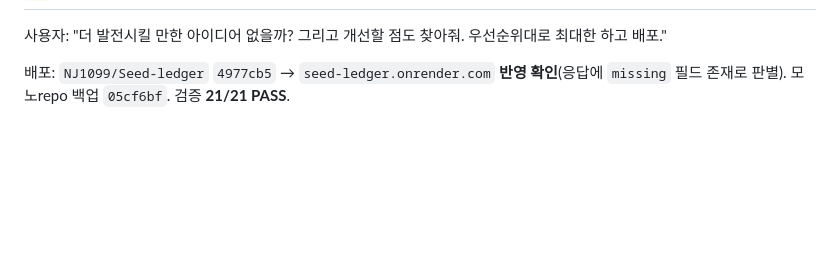
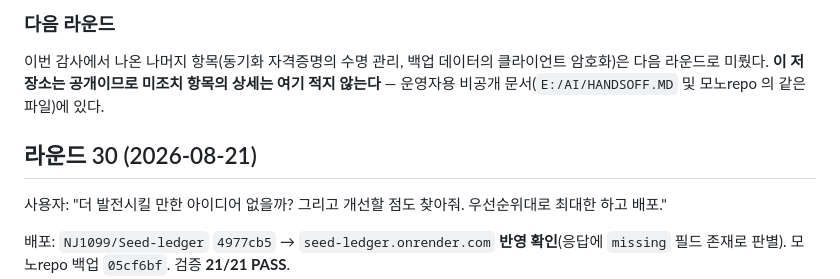
Before and after one commit to NJ1099/Seed-ledger, a Markdown page: HANDOFF.md, the part around one of its changes. Rendered like a GitHub page; blank space fills up the shorter version.

```diff
--- a/HANDOFF.md
+++ b/HANDOFF.md
@@ -8,3 +77,10 @@
+### 다음 라운드
+
+이번 감사에서 나온 나머지 항목(동기화 자격증명의 수명 관리, 백업 데이터의 클라이언트 암호화)은
+다음 라운드로 미뤘다. **이 저장소는 공개이므로 미조치 항목의 상세는 여기 적지 않는다** —
+운영자용 비공개 문서(`E:/AI/HANDSOFF.MD` 및 모노repo 의 같은 파일)에 있다.
+
+## 라운드 30 (2026-08-21)
 
 사용자: "더 발전시킬 만한 아이디어 없을까? 그리고 개선할 점도 찾아줘. 우선순위대로 최대한 하고 배포."
 
```
Also changed, not shown: other parts of HANDOFF.md (+71 -2 lines).
